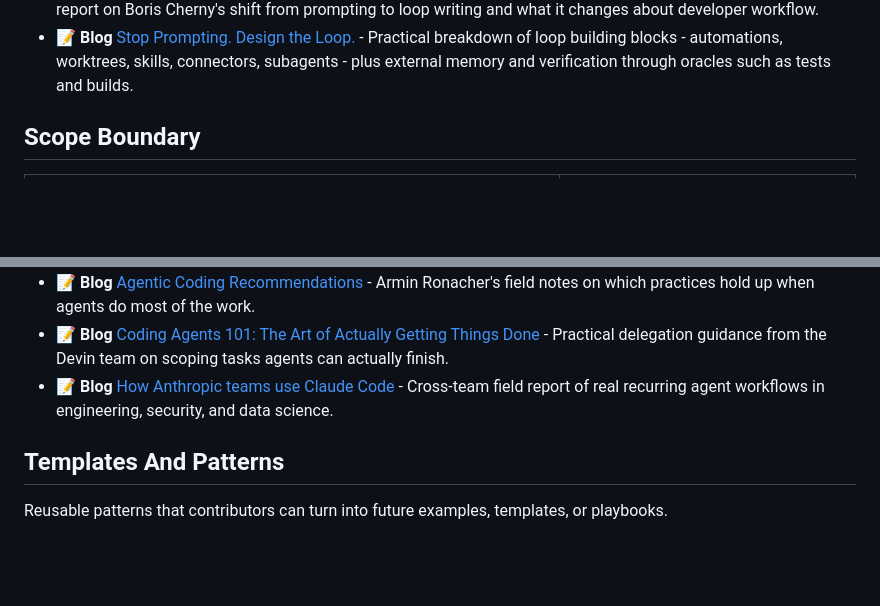
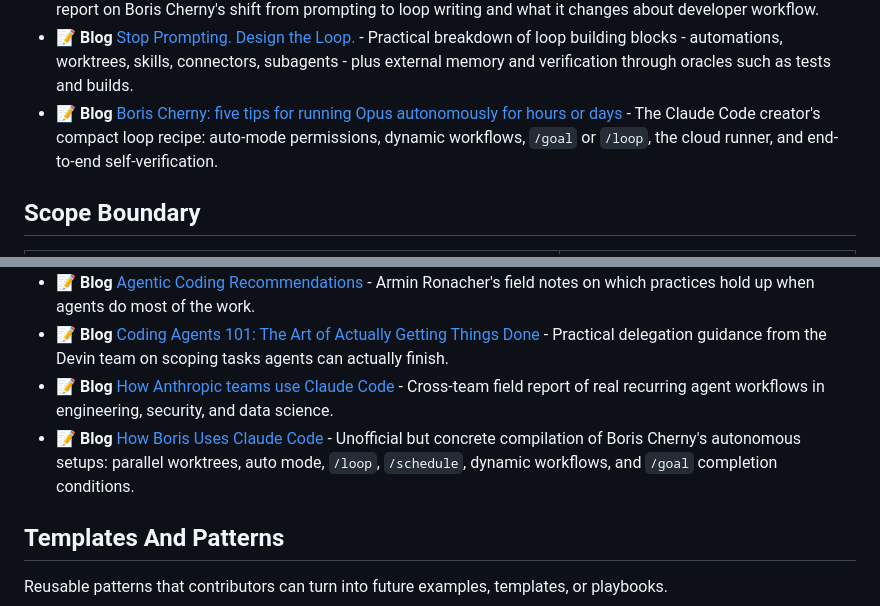
Before and after one commit to ChaoYue0307/awesome-loop-engineering, a Markdown page: README.md, 2 parts joined by grey strips. Drawn GitHub-style; blank space fills up the shorter version.

Commit message:
Add Boris Cherny autonomous-loop primary sources

```diff
--- a/README.md
+++ b/README.md
@@ -161,6 +161,7 @@ Direct resources about the new AI/coding-agent meaning of Loop Engineering.
 - 📝 **Blog** [Peter Steinberger on designing loops](https://x.com/steipete/status/2063697162748260627) - The June 2026 post - "you shouldn't be prompting coding agents anymore, you should be designing loops that prompt your agents" - that catalyzed the current discussion.
 - 📝 **Blog** [The Anthropic leader who built Claude Code ditched prompting - now he writes loops](https://thenewstack.io/loop-engineering/) - The New Stack's report on Boris Cherny's shift from prompting to loop writing and what it changes about developer workflow.
 - 📝 **Blog** [Stop Prompting. Design the Loop.](https://www.pulumi.com/blog/stop-prompting-design-the-loop/) - Practical breakdown of loop building blocks - automations, worktrees, skills, connectors, subagents - plus external memory and verification through oracles such as tests and builds.
+- 📝 **Blog** [Boris Cherny: five tips for running Opus autonomously for hours or days](https://x.com/bcherny/status/2063792263067754658) - The Claude Code creator's compact loop recipe: auto-mode permissions, dynamic workflows, `/goal` or `/loop`, the cloud runner, and end-to-end self-verification.
 
 ## Scope Boundary
 
@@ -429,6 +430,7 @@ This section focuses on durable loop state and cross-run context. For context-wi
 - 📝 **Blog** [Agentic Coding Recommendations](https://lucumr.pocoo.org/2025/6/12/agentic-coding/) - Armin Ronacher's field notes on which practices hold up when agents do most of the work.
 - 📝 **Blog** [Coding Agents 101: The Art of Actually Getting Things Done](https://devin.ai/agents101) - Practical delegation guidance from the Devin team on scoping tasks agents can actually finish.
 - 📝 **Blog** [How Anthropic teams use Claude Code](https://claude.com/blog/how-anthropic-teams-use-claude-code) - Cross-team field report of real recurring agent workflows in engineering, security, and data science.
+- 📝 **Blog** [How Boris Uses Claude Code](https://howborisusesclaudecode.com/) - Unofficial but concrete compilation of Boris Cherny's autonomous setups: parallel worktrees, auto mode, `/loop`, `/schedule`, dynamic workflows, and `/goal` completion conditions.
 
 ## Templates And Patterns
 
```
